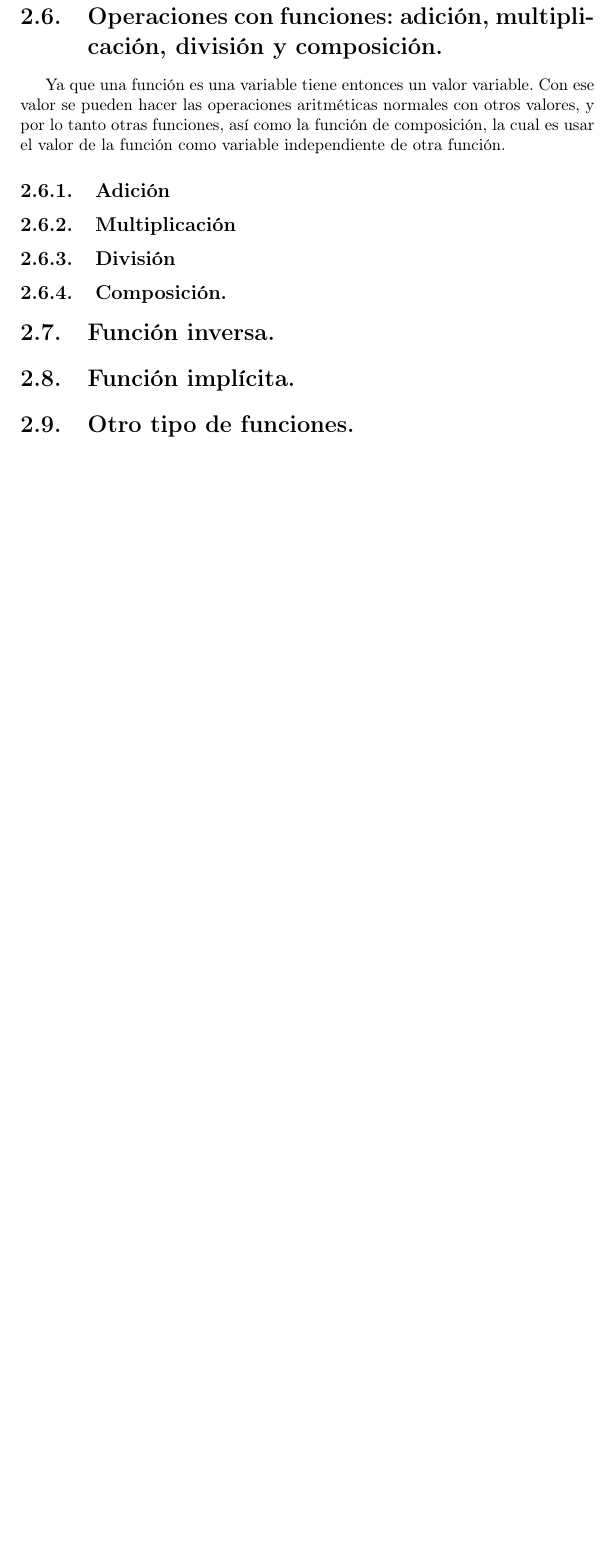
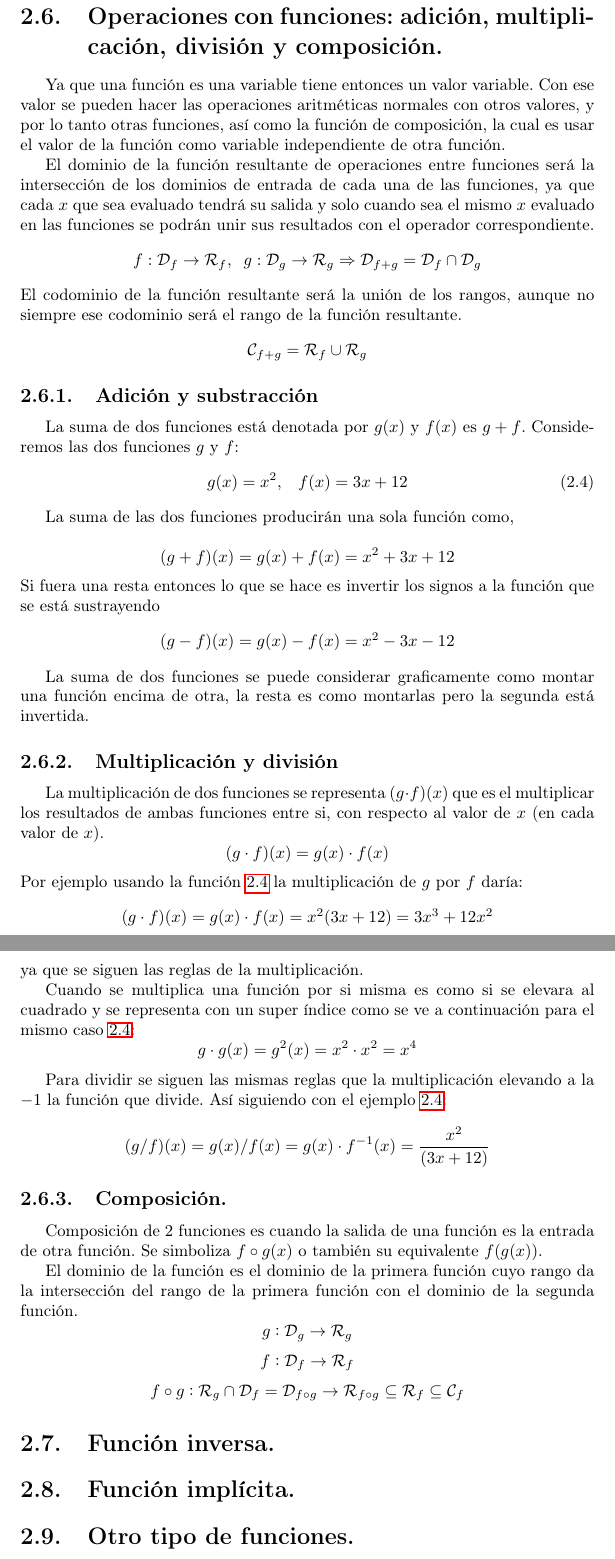
Before and after one commit to oscarra1/calc_dif, a LaTeX book (Temario.tex): part of page 20 of 25 before the commit and two parts of pages 20 and 21 of 26 after it, the two joined at a grey line, cut so that both start at the same text, the shorter picture padded with empty space. Compiled offline with pdfLaTeX.

Commit message:
En la rama master  Cambios para hacer commit: 	modificado:    Temario.tex

```diff
--- a/Temario.tex
+++ b/Temario.tex
@@ -728,11 +733,64 @@ El dominio $\mathcal{D}$ es el intervalo cerrado $[-1,5]$
 Ya que una función es una variable tiene entonces un valor variable. Con ese valor se pueden hacer las
 operaciones aritméticas normales con otros valores, y por lo tanto otras funciones, así como la función
 de composición, la cual es usar el valor de la función como variable independiente de otra función.
-\subsection{Adición}
-\subsection{Multiplicación}
-\subsection{División}
+
+El dominio de la función resultante de operaciones entre funciones será la intersección de los
+dominios de entrada de cada una de las funciones, ya que cada $x$ que sea evaluado tendrá su salida y solo cuando sea
+el mismo $x$ evaluado en las funciones se podrán unir sus resultados con el operador correspondiente.
+$$f:\mathcal{D}_f \rightarrow \mathcal{R}_f,\;\;g:\mathcal{D}_g \rightarrow \mathcal{R}_g
+\Rightarrow \mathcal{D}_{f+g}= \mathcal{D}_f \cap \mathcal{D}_g$$
+El codominio de la función resultante será la unión de los rangos, aunque no siempre ese codominio
+será el rango de la función resultante.
+$$\mathcal{C}_{f+g}=\mathcal{R}_f \cup \mathcal{R}_g$$
+
+
+\subsection{Adición y substracción}
+La suma de dos funciones está denotada por $g(x)$ y $f(x)$ es $g + f$.
+Consideremos las dos funciones $g$ y $f$:
+\begin{equation}\label{gf}
+ g(x)=x^2,\;\;\;  f(x)=3x+12
+\end{equation}
+
+
+
+La suma de las dos funciones producirán una sola función como,
+
+$$(g+f)(x)=g(x)+f(x)=x^2+3x+12$$
+ Si fuera una resta entonces lo que se hace es invertir los signos a la función que se está sustrayendo
+ $$(g-f)(x)=g(x)-f(x)=x^2-3x-12$$
+
+ La suma de dos funciones se puede considerar graficamente como montar una función encima de otra, la resta es
+ como montarlas pero la segunda está invertida.
+
+\subsection{Multiplicación y división}
+La multiplicación de dos funciones se representa $(g\cdot f)(x)$ que es el multiplicar los resultados de ambas
+funciones entre si, con respecto al valor de $x$ (en cada valor de $x$).
+$$(g\cdot f)(x)=g(x)\cdot f(x)$$
+Por ejemplo usando la función \ref{gf} la multiplicación de $g$ por $f$ daría:
+ $$(g\cdot f)(x)=g(x)\cdot f(x)=x^2(3x+12)=3x^3+12x^2$$
+ ya que se siguen las reglas de la multiplicación.
+
+ Cuando se multiplica una función por si misma es como si se elevara al cuadrado y se representa con un super índice
+ como se ve a continuación para el mismo caso \ref{gf}:
+ $$g\cdot g (x)=g^2(x)=x^2 \cdot x^2=x^4 $$
+
+ Para dividir se siguen las mismas reglas que la multiplicación elevando a la $-1$ la función que divide.
+ Así siguiendo con el ejemplo \ref{gf}:
+
+ $$(g / f)(x)=g(x) / f(x)=g(x) \cdot f^{-1}(x)= \frac{x^2}{(3x+12)}$$
+
+
 \subsection{Composición.}
+Composición de 2 funciones es cuando la salida de una función es la entrada de otra función. Se simboliza
+$f\circ g(x)$
+o también su equivalente $f(g(x))$.
 
+El dominio de la función es el dominio de la primera función cuyo rango da la intersección del
+rango de la primera función con el dominio de la segunda función.
+$$g:\mathcal{D}_g\rightarrow \mathcal{R}_g$$
+$$f:\mathcal{D}_f\rightarrow \mathcal{R}_f$$
+$$f\circ g:\mathcal{R}_g \cap \mathcal{D}_f=\mathcal{D}_{f\circ g}\rightarrow \mathcal{R}_{f\circ g}\subseteq \mathcal{R}_f \subseteq
+\mathcal{C}_f$$
 \section{Función inversa.}
 \section{Función implícita.}
 \section{Otro tipo de funciones.}
```
Also changed, not shown: Temario.tex (25 more changed lines).
